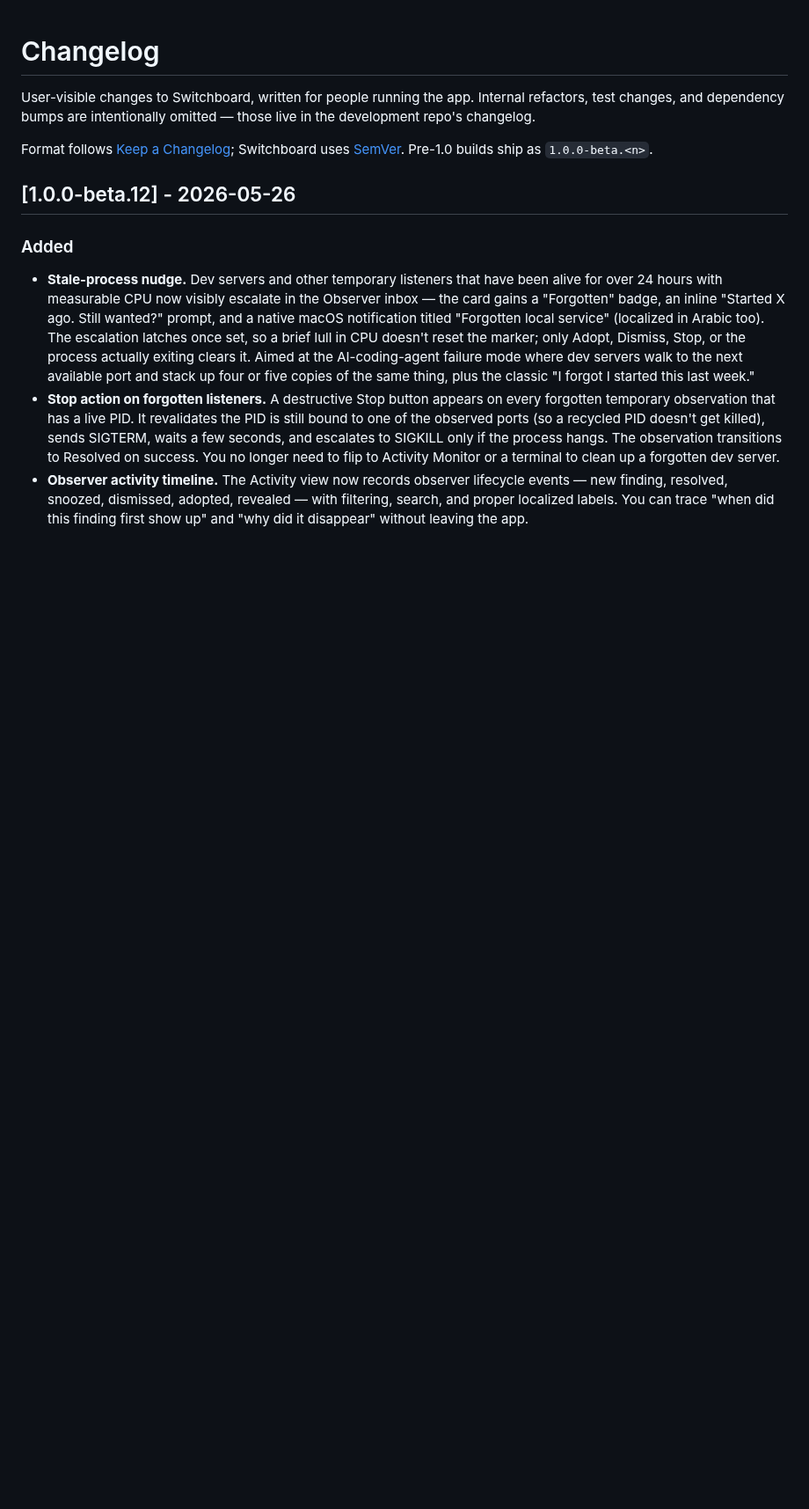
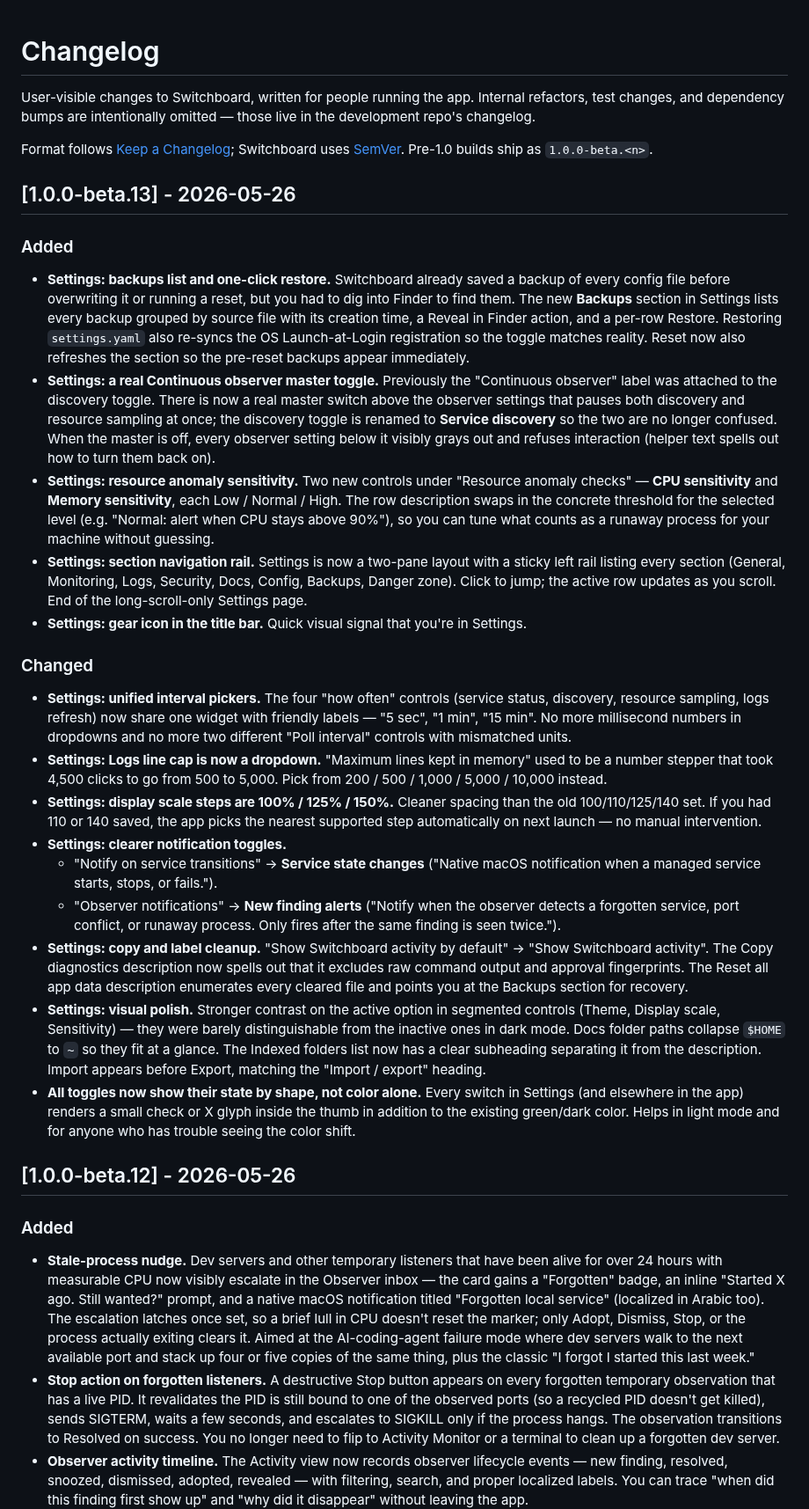
Before and after one commit to azzuwayed/switchboard-website, a Markdown page: CHANGELOG.md, the part around the change. Shown at 88% size. GitHub-like rendering; blank space fills up the shorter version.

Commit message:
docs(changelog): v1.0.0-beta.13
Settings page refactor: backups list + restore, real Continuous
observer master toggle, resource anomaly sensitivity controls, section
navigation rail, unified interval pickers, line-cap dropdown, display
scale 100/125/150, clearer notification labels, switches show state
by shape, contrast and copy polish.

```diff
--- a/CHANGELOG.md
+++ b/CHANGELOG.md
@@ -7,6 +7,72 @@ omitted — those live in the development repo's changelog.
 Format follows [Keep a Changelog](https://keepachangelog.com/en/1.1.0/);
 Switchboard uses [SemVer](https://semver.org/). Pre-1.0 builds ship as
 `1.0.0-beta.<n>`.
+
+## [1.0.0-beta.13] - 2026-05-26
+
+### Added
+
+- **Settings: backups list and one-click restore.** Switchboard already saved a
+  backup of every config file before overwriting it or running a reset, but you
+  had to dig into Finder to find them. The new **Backups** section in Settings
+  lists every backup grouped by source file with its creation time, a Reveal in
+  Finder action, and a per-row Restore. Restoring `settings.yaml` also re-syncs
+  the OS Launch-at-Login registration so the toggle matches reality. Reset now
+  also refreshes the section so the pre-reset backups appear immediately.
+- **Settings: a real Continuous observer master toggle.** Previously the
+  "Continuous observer" label was attached to the discovery toggle. There is
+  now a real master switch above the observer settings that pauses both
+  discovery and resource sampling at once; the discovery toggle is renamed to
+  **Service discovery** so the two are no longer confused. When the master is
+  off, every observer setting below it visibly grays out and refuses
+  interaction (helper text spells out how to turn them back on).
+- **Settings: resource anomaly sensitivity.** Two new controls under "Resource
+  anomaly checks" — **CPU sensitivity** and **Memory sensitivity**, each
+  Low / Normal / High. The row description swaps in the concrete threshold for
+  the selected level (e.g. "Normal: alert when CPU stays above 90%"), so you
+  can tune what counts as a runaway process for your machine without guessing.
+- **Settings: section navigation rail.** Settings is now a two-pane layout
+  with a sticky left rail listing every section (General, Monitoring, Logs,
+  Security, Docs, Config, Backups, Danger zone). Click to jump; the active
+  row updates as you scroll. End of the long-scroll-only Settings page.
+- **Settings: gear icon in the title bar.** Quick visual signal that you're
+  in Settings.
+
+### Changed
+
+- **Settings: unified interval pickers.** The four "how often" controls
+  (service status, discovery, resource sampling, logs refresh) now share one
+  widget with friendly labels — "5 sec", "1 min", "15 min". No more
+  millisecond numbers in dropdowns and no more two different "Poll interval"
+  controls with mismatched units.
+- **Settings: Logs line cap is now a dropdown.** "Maximum lines kept in
+  memory" used to be a number stepper that took 4,500 clicks to go from 500
+  to 5,000. Pick from 200 / 500 / 1,000 / 5,000 / 10,000 instead.
+- **Settings: display scale steps are 100% / 125% / 150%.** Cleaner spacing
+  than the old 100/110/125/140 set. If you had 110 or 140 saved, the app
+  picks the nearest supported step automatically on next launch — no manual
+  intervention.
+- **Settings: clearer notification toggles.**
+  - "Notify on service transitions" → **Service state changes** ("Native
+    macOS notification when a managed service starts, stops, or fails.").
+  - "Observer notifications" → **New finding alerts** ("Notify when the
+    observer detects a forgotten service, port conflict, or runaway process.
+    Only fires after the same finding is seen twice.").
+- **Settings: copy and label cleanup.** "Show Switchboard activity by
+  default" → "Show Switchboard activity". The Copy diagnostics description
+  now spells out that it excludes raw command output and approval
+  fingerprints. The Reset all app data description enumerates every cleared
+  file and points you at the Backups section for recovery.
+- **Settings: visual polish.** Stronger contrast on the active option in
+  segmented controls (Theme, Display scale, Sensitivity) — they were barely
+  distinguishable from the inactive ones in dark mode. Docs folder paths
+  collapse `$HOME` to `~` so they fit at a glance. The Indexed folders list
+  now has a clear subheading separating it from the description. Import
+  appears before Export, matching the "Import / export" heading.
+- **All toggles now show their state by shape, not color alone.** Every
+  switch in Settings (and elsewhere in the app) renders a small check or X
+  glyph inside the thumb in addition to the existing green/dark color.
+  Helps in light mode and for anyone who has trouble seeing the color shift.
 
 ## [1.0.0-beta.12] - 2026-05-26
 
```
